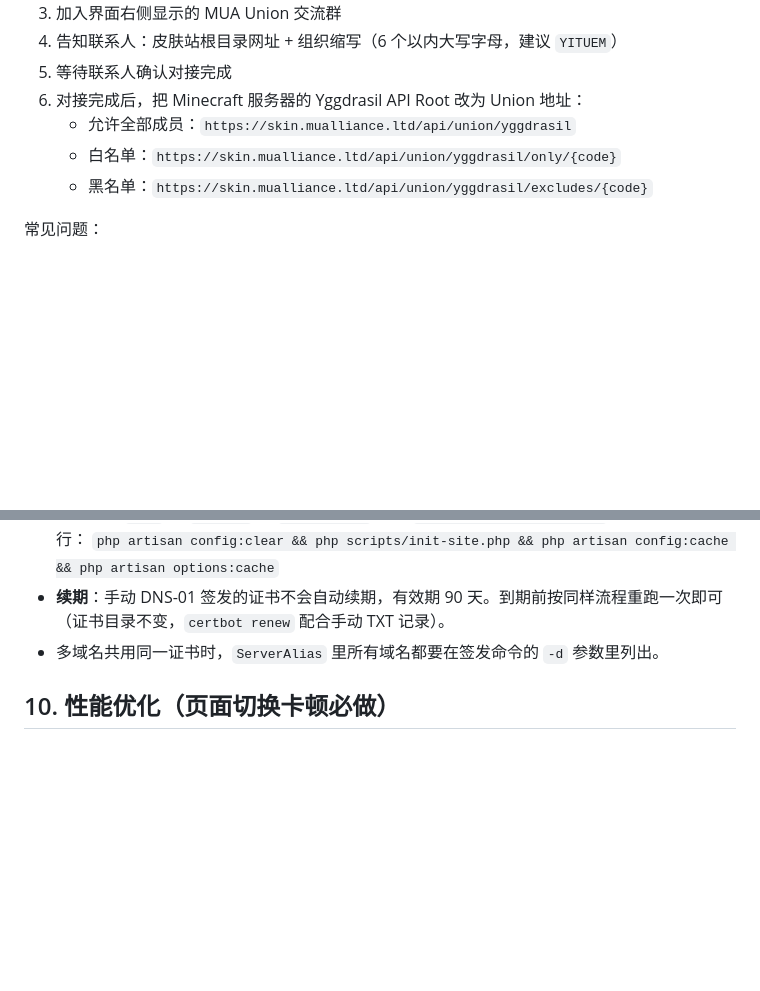
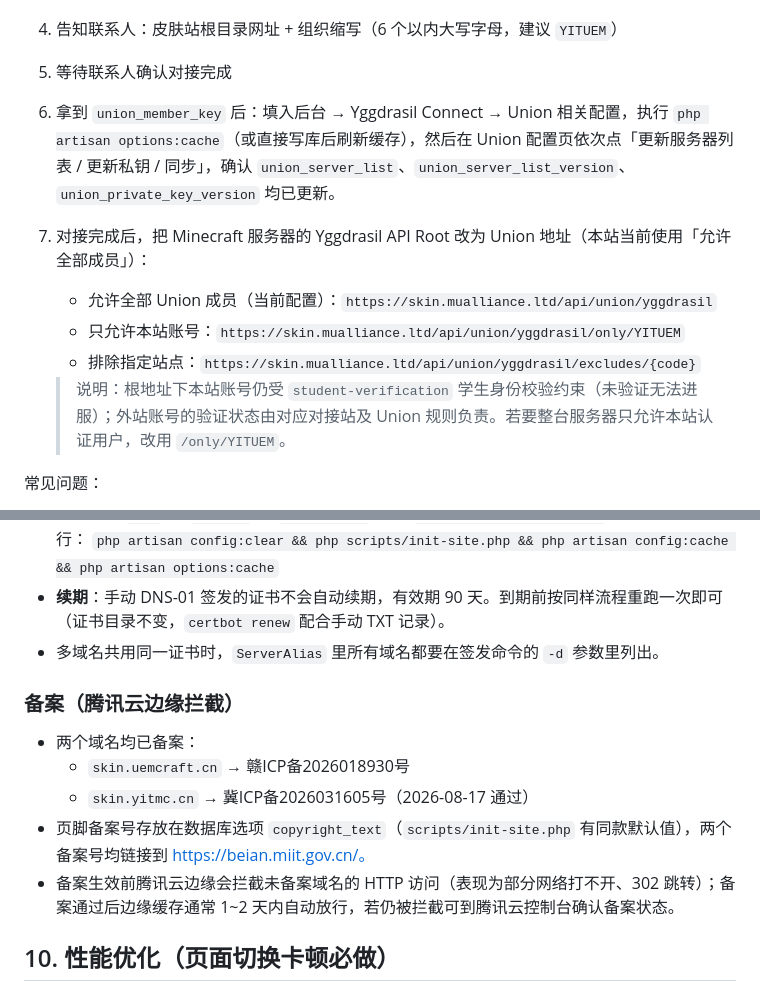
Before and after one commit to Mr-ETsir/YIT-UEM-Skin, a Markdown page: deploy/deploy-notes.md, 2 parts joined by grey strips. Drawn GitHub-style; blank space fills up the shorter version.

```diff
--- a/deploy/deploy-notes.md
+++ b/deploy/deploy-notes.md
@@ -108,10 +129,13 @@ MAIL_FROM_NAME="YIT & UEM 联合皮肤站"
 3. 加入界面右侧显示的 MUA Union 交流群
 4. 告知联系人：皮肤站根目录网址 + 组织缩写（6 个以内大写字母，建议 `YITUEM`）
 5. 等待联系人确认对接完成
-6. 对接完成后，把 Minecraft 服务器的 Yggdrasil API Root 改为 Union 地址：
-   - 允许全部成员：`https://skin.mualliance.ltd/api/union/yggdrasil`
-   - 白名单：`https://skin.mualliance.ltd/api/union/yggdrasil/only/{code}`
-   - 黑名单：`https://skin.mualliance.ltd/api/union/yggdrasil/excludes/{code}`
+6. 拿到 `union_member_key` 后：填入后台 → Yggdrasil Connect → Union 相关配置，执行 `php artisan options:cache`（或直接写库后刷新缓存），然后在 Union 配置页依次点「更新服务器列表 / 更新私钥 / 同步」，确认 `union_server_list`、`union_server_list_version`、`union_private_key_version` 均已更新。
+7. 对接完成后，把 Minecraft 服务器的 Yggdrasil API Root 改为 Union 地址（本站当前使用「允许全部成员」）：
+   - 允许全部 Union 成员（当前配置）：`https://skin.mualliance.ltd/api/union/yggdrasil`
+   - 只允许本站账号：`https://skin.mualliance.ltd/api/union/yggdrasil/only/YITUEM`
+   - 排除指定站点：`https://skin.mualliance.ltd/api/union/yggdrasil/excludes/{code}`
+
+   > 说明：根地址下本站账号仍受 `student-verification` 学生身份校验约束（未验证无法进服）；外站账号的验证状态由对应对接站及 Union 规则负责。若要整台服务器只允许本站认证用户，改用 `/only/YITUEM`。
 
 常见问题：
 
@@ -156,6 +180,14 @@ sudo certbot --apache install --cert-name skin-multi -d skin.uemcraft.cn -d skin
 - **续期**：手动 DNS-01 签发的证书不会自动续期，有效期 90 天。到期前按同样流程重跑一次即可（证书目录不变，`certbot renew` 配合手动 TXT 记录）。
 - 多域名共用同一证书时，`ServerAlias` 里所有域名都要在签发命令的 `-d` 参数里列出。
 
+### 备案（腾讯云边缘拦截）
+
+- 两个域名均已备案：
+  - `skin.uemcraft.cn` → 赣ICP备2026018930号
+  - `skin.yitmc.cn` → 冀ICP备2026031605号（2026-08-17 通过）
+- 页脚备案号存放在数据库选项 `copyright_text`（`scripts/init-site.php` 有同款默认值），两个备案号均链接到 https://beian.miit.gov.cn/。
+- 备案生效前腾讯云边缘会拦截未备案域名的 HTTP 访问（表现为部分网络打不开、302 跳转）；备案通过后边缘缓存通常 1~2 天内自动放行，若仍被拦截可到腾讯云控制台确认备案状态。
+
 ## 10. 性能优化（页面切换卡顿必做）
 
 症状：页面切换/首次加载明显卡顿。原因通常是：前端资源未压缩（CSS 1.35MB）、无 HTTP/2（页面有 40+ 个 JS/CSS 文件）、静态资源无缓存头（每次导航都重新下载）。
```
Also changed, not shown: other parts of deploy/deploy-notes.md (+21 -0 lines), README.md (+8 -4 lines), deploy/minecraft-union-setup.md (added, +60 -0 lines).
